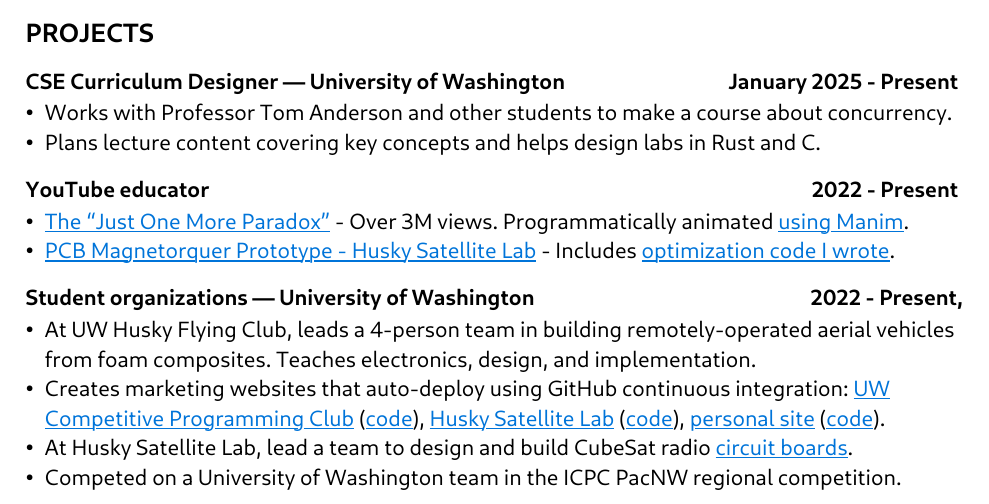
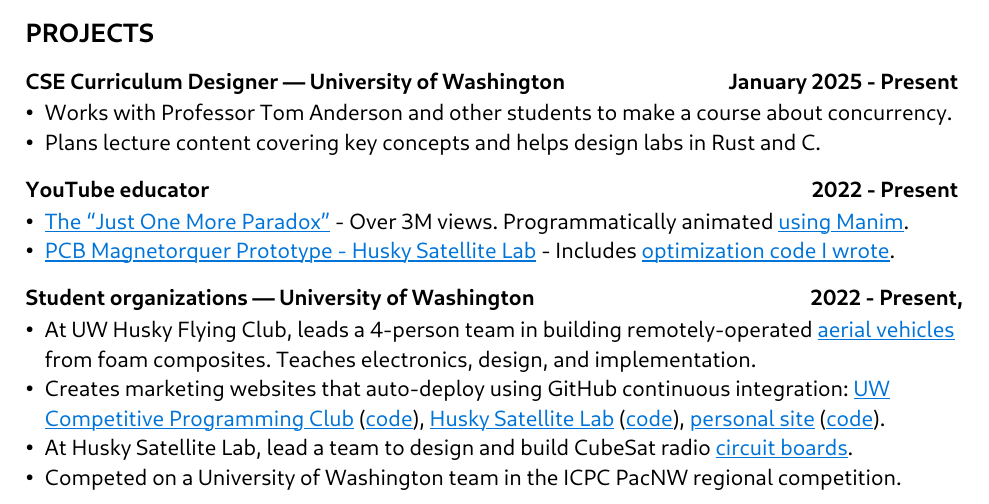
Before and after one commit to manforowicz/resume, a Typst document (resume.typ): part of the page, cut so that both start at the same text. Compiled offline with Typst 0.15.

Commit message:
Added link to airplane video.

```diff
--- a/resume.typ
+++ b/resume.typ
@@ -87,7 +87,7 @@
 
 === Student organizations --- University of Washington #h(1fr) 2022 - Present,
 
-- At UW Husky Flying Club, leads a 4-person team in building remotely-operated aerial vehicles from foam composites. Teaches electronics, design, and implementation.
+- At UW Husky Flying Club, leads a 4-person team in building remotely-operated #link("https://youtu.be/MtJTZ6KJV2U")[aerial vehicles] from foam composites. Teaches electronics, design, and implementation.
 - Creates marketing websites that auto-deploy using GitHub continuous integration:
   #link("https://uw-programming.netlify.app/")[UW Competitive Programming Club]
   (#link("https://github.com/manforowicz/uwcp-site")[code]),
```
Also changed, not shown: resume.pdf.
